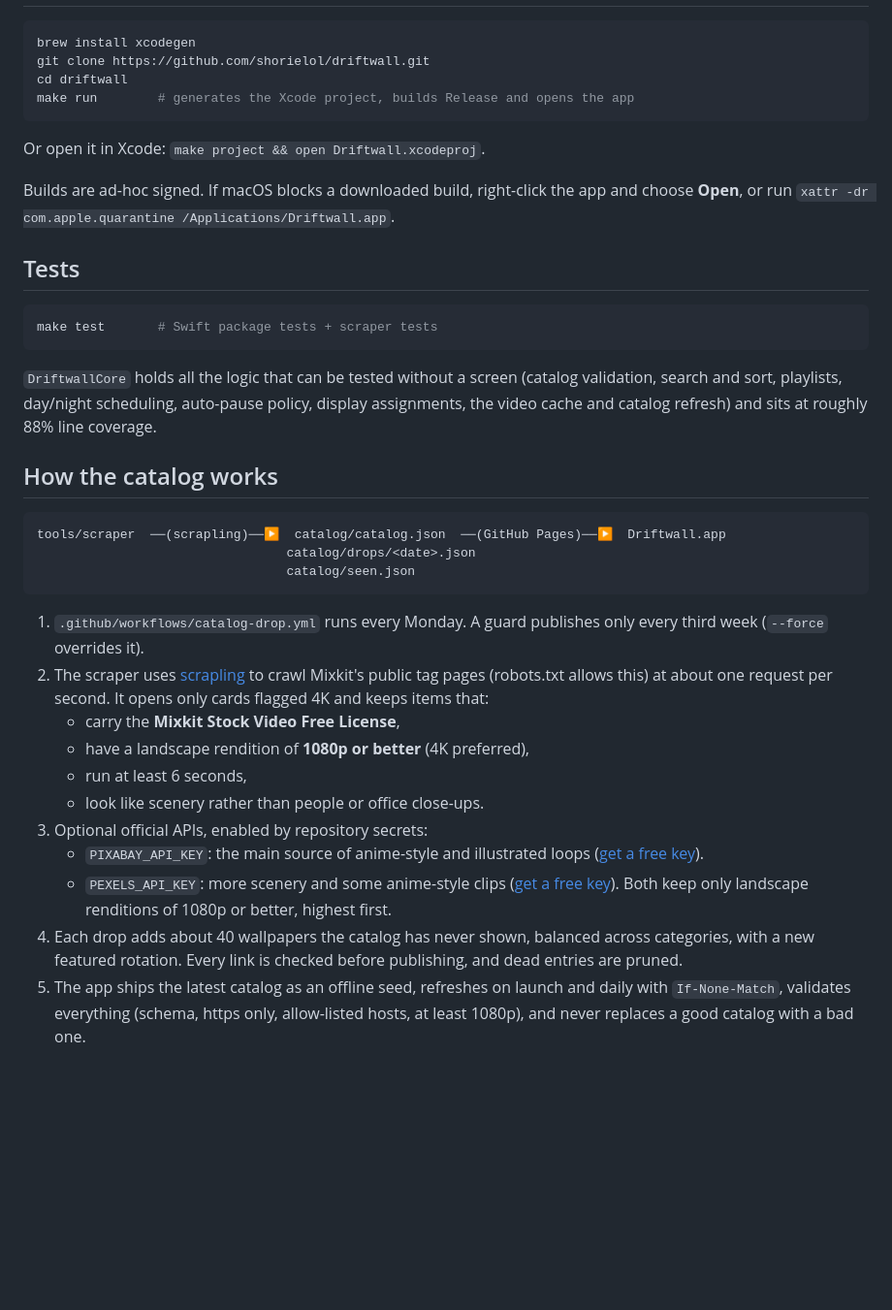
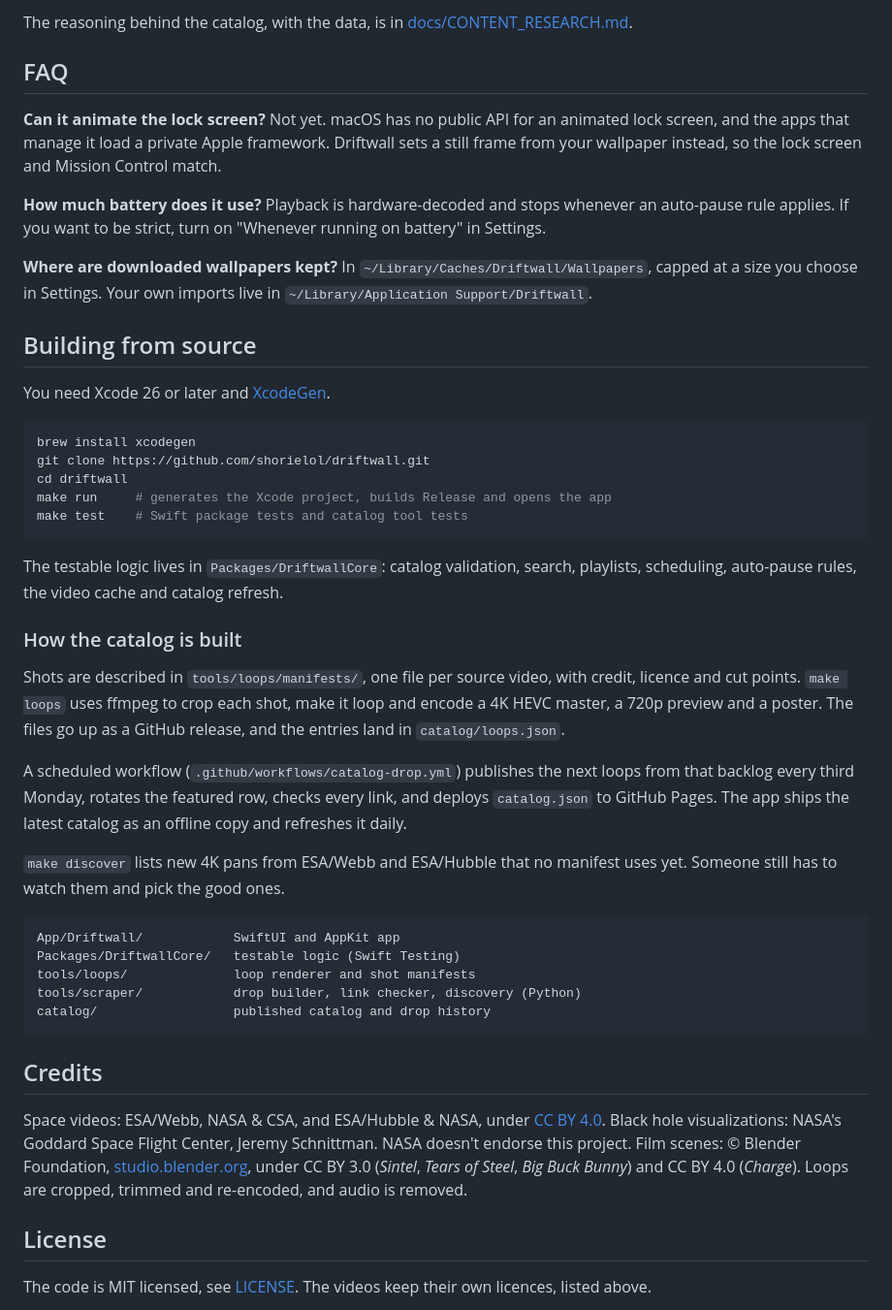
Before and after one commit to shorielol/driftwall, a Markdown page: README.md, the part around one of its changes. Shown at 97% size. Rendered like a GitHub page; blank space fills up the shorter version.

````diff
--- a/README.md
+++ b/README.md
@@ -40,41 +53,52 @@ Built by **Shaurya** ([@shorielol](https://github.com/shorielol)).
 
-```bash
+The reasoning behind the catalog, with the data, is in [docs/CONTENT_RESEARCH.md](docs/CONTENT_RESEARCH.md).
+
+## FAQ
+
+**Can it animate the lock screen?**
+Not yet. macOS has no public API for an animated lock screen, and the apps that manage it load a private Apple framework. Driftwall sets a still frame from your wallpaper instead, so the lock screen and Mission Control match.
+
+**How much battery does it use?**
+Playback is hardware-decoded and stops whenever an auto-pause rule applies. If you want to be strict, turn on "Whenever running on battery" in Settings.
+
+**Where are downloaded wallpapers kept?**
+In `~/Library/Caches/Driftwall/Wallpapers`, capped at a size you choose in Settings. Your own imports live in `~/Library/Application Support/Driftwall`.
+
+## Building from source
+
+You need Xcode 26 or later and [XcodeGen](https://github.com/yonaskolb/XcodeGen).
+
+```sh
 brew install xcodegen
 git clone https://github.com/shorielol/driftwall.git
 cd driftwall
-make run        # generates the Xcode project, builds Release and opens the app
+make run     # generates the Xcode project, builds Release and opens the app
+make test    # Swift package tests and catalog tool tests
 ```
 
-Or open it in Xcode: `make project && open Driftwall.xcodeproj`.
+The testable logic lives in `Packages/DriftwallCore`: catalog validation, search, playlists, scheduling, auto-pause rules, the video cache and catalog refresh.
 
-Builds are ad-hoc signed. If macOS blocks a downloaded build, right-click the app and choose **Open**, or run `xattr -dr com.apple.quarantine /Applications/Driftwall.app`.
+### How the catalog is built
 
-## Tests
+Shots are described in `tools/loops/manifests/`, one file per source video, with credit, licence and cut points. `make loops` uses ffmpeg to crop each shot, make it loop and encode a 4K HEVC master, a 720p preview and a poster. The files go up as a GitHub release, and the entries land in `catalog/loops.json`.
 
-```bash
-make test       # Swift package tests + scraper tests
+A scheduled workflow (`.github/workflows/catalog-drop.yml`) publishes the next loops from that backlog every third Monday, rotates the featured row, checks every link, and deploys `catalog.json` to GitHub Pages. The app ships the latest catalog as an offline copy and refreshes it daily.
+
+`make discover` lists new 4K pans from ESA/Webb and ESA/Hubble that no manifest uses yet. Someone still has to watch them and pick the good ones.
+
+```
+App/Driftwall/            SwiftUI and AppKit app
+Packages/DriftwallCore/   testable logic (Swift Testing)
+tools/loops/              loop renderer and shot manifests
+tools/scraper/            drop builder, link checker, discovery (Python)
+catalog/                  published catalog and drop history
 ```
 
-`DriftwallCore` holds all the logic that can be tested without a screen (catalog validation, search and sort, playlists, day/night scheduling, auto-pause policy, display assignments, the video cache and catalog refresh) and sits at roughly 88% line coverage.
+## Credits
 
-## How the catalog works
+Space videos: ESA/Webb, NASA & CSA, and ESA/Hubble & NASA, under [CC BY 4.0](https://creativecommons.org/licenses/by/4.0/). Black hole visualizations: NASA's Goddard Space Flight Center, Jeremy Schnittman. NASA doesn't endorse this project. Film scenes: © Blender Foundation, [studio.blender.org](https://studio.blender.org), under CC BY 3.0 (*Sintel*, *Tears of Steel*, *Big Buck Bunny*) and CC BY 4.0 (*Charge*). Loops are cropped, trimmed and re-encoded, and audio is removed.
 
-```
-tools/scraper  ──(scrapling)──▶  catalog/catalog.json  ──(GitHub Pages)──▶  Driftwall.app
-                                 catalog/drops/<date>.json
-                                 catalog/seen.json
-```
+## License
 
-1. `.github/workflows/catalog-drop.yml` runs every Monday. A guard publishes only every third week (`--force` overrides it).
-2. The scraper uses [scrapling](https://github.com/D4Vinci/Scrapling) to crawl Mixkit's public tag pages (robots.txt allows this) at about one request per second. It opens only cards flagged 4K and keeps items that:
-   - carry the **Mixkit Stock Video Free License**,
-   - have a landscape rendition of **1080p or better** (4K preferred),
-   - run at least 6 seconds,
-   - look like scenery rather than people or office close-ups.
-3. Optional official APIs, enabled by repository secrets:
-   - `PIXABAY_API_KEY`: the main source of anime-style and illustrated loops ([get a free key](https://pixabay.com/api/docs/)).
-   - `PEXELS_API_KEY`: more scenery and some anime-style clips ([get a free key](https://www.pexels.com/api/)).
-   Both keep only landscape renditions of 1080p or better, highest first.
-4. Each drop adds about 40 wallpapers the catalog has never shown, balanced across categories, with a new featured rotation. Every link is checked before publishing, and dead entries are pruned.
-5. The app ships the latest catalog as an offline seed, refreshes on launch and daily with `If-None-Match`, validates everything (schema, https only, allow-listed hosts, at least 1080p), and never replaces a good catalog with a bad one.
+The code is MIT licensed, see [LICENSE](LICENSE). The videos keep their own licences, listed above.
 
````
Also changed, not shown: other parts of README.md (+41 -59 lines), docs/CONTENT_RESEARCH.md (added, +48 -0 lines), docs/images/wallpapers.jpg (added).
